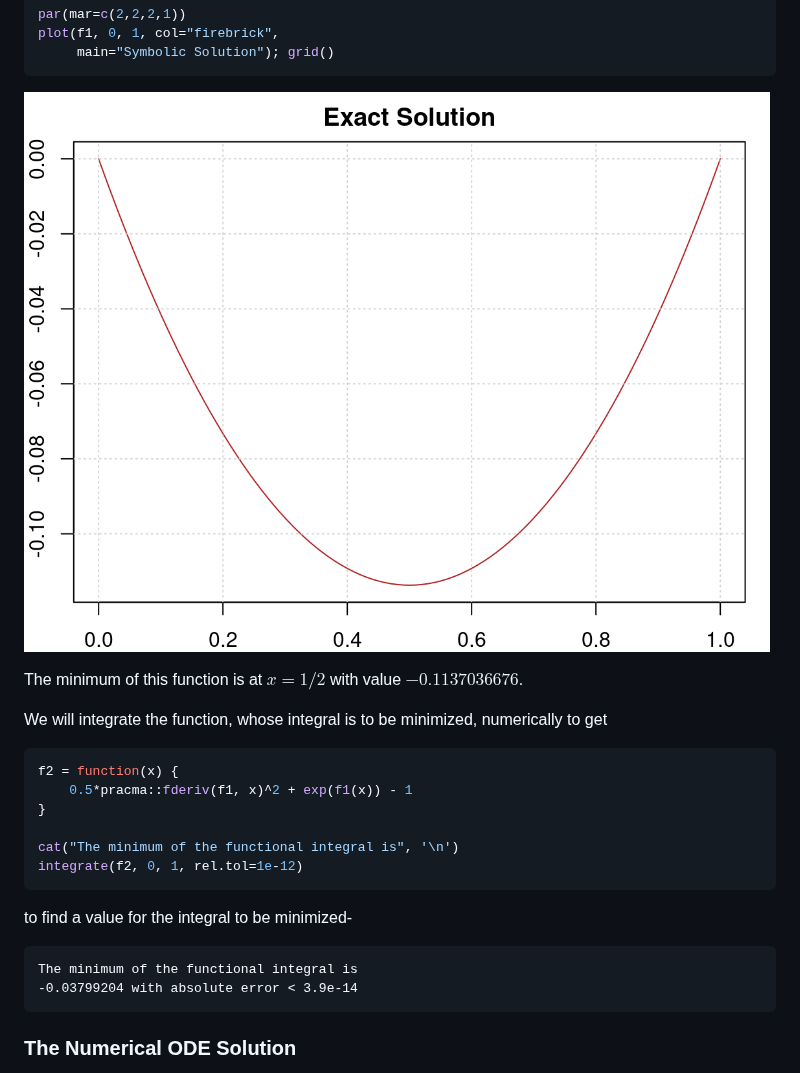
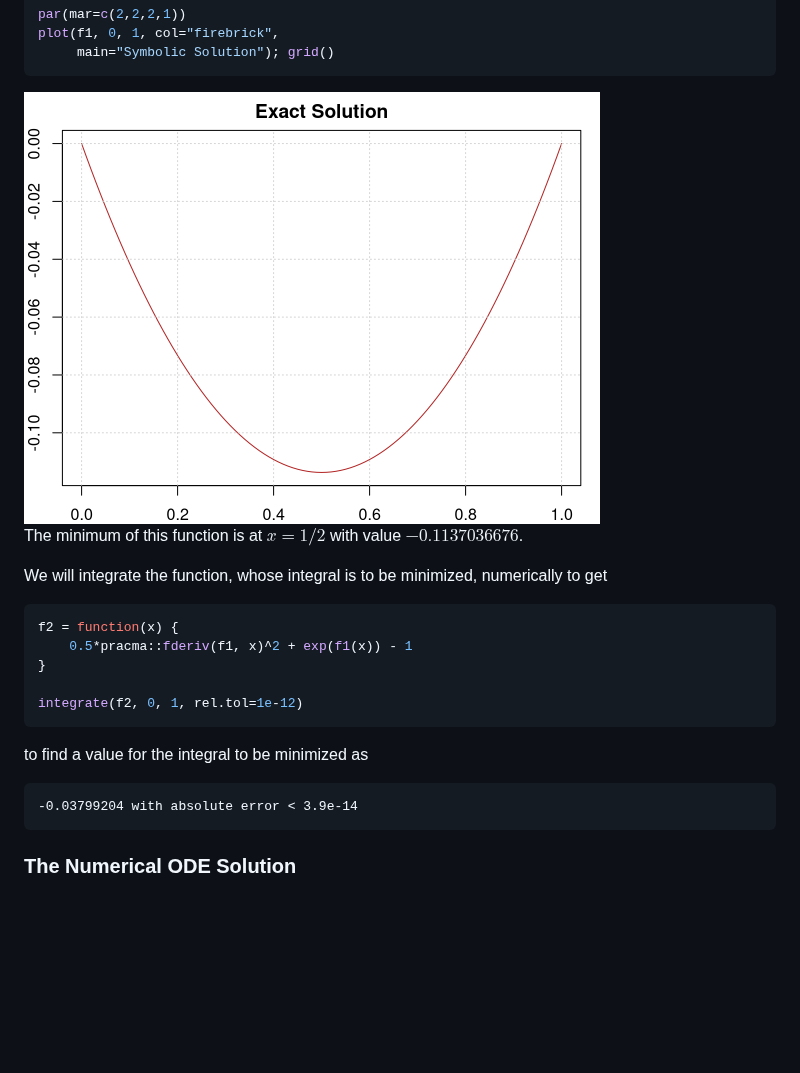
Before and after one commit to hwborchers/OptimizeTnT, a Markdown page: CoV_problem.html.md, the part around one of its changes. Drawn GitHub-style; blank space fills up the shorter version.

````diff
--- a/CoV_problem.html.md
+++ b/CoV_problem.html.md
@@ -83,7 +83,7 @@ plot(f1, 0, 1, col="firebrick",
      main="Symbolic Solution"); grid()
 ```
 
-![Exact solution](figs/cov-exact.png)
+<img src="./figs/cov-exact.png" width="576">
 
 The minimum of this function is at $x=1/2$ with value $-0.1137036676$.
 
@@ -94,14 +94,12 @@ f2 = function(x) {
     0.5*pracma::fderiv(f1, x)^2 + exp(f1(x)) - 1
 }
 
-cat("The minimum of the functional integral is", '\n')
 integrate(f2, 0, 1, rel.tol=1e-12)
 ```
 
-to find a value for the integral to be minimized-
+to find a value for the integral to be minimized as
 
 ```
-The minimum of the functional integral is
 -0.03799204 with absolute error < 3.9e-14
 ```
 
````
Also changed, not shown: other parts of CoV_problem.html.md (+5 -5 lines).
